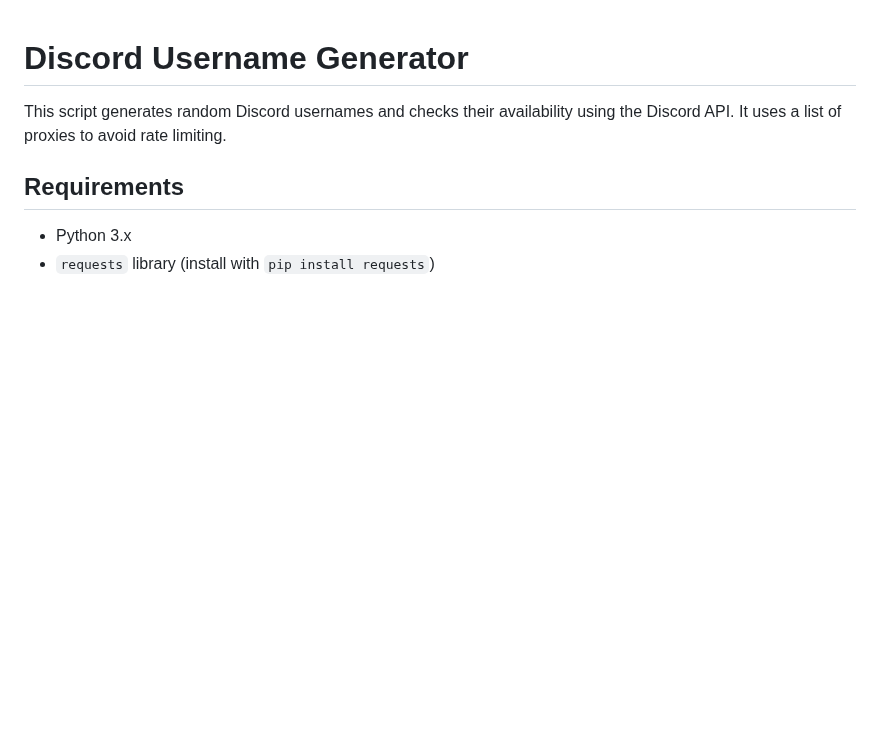
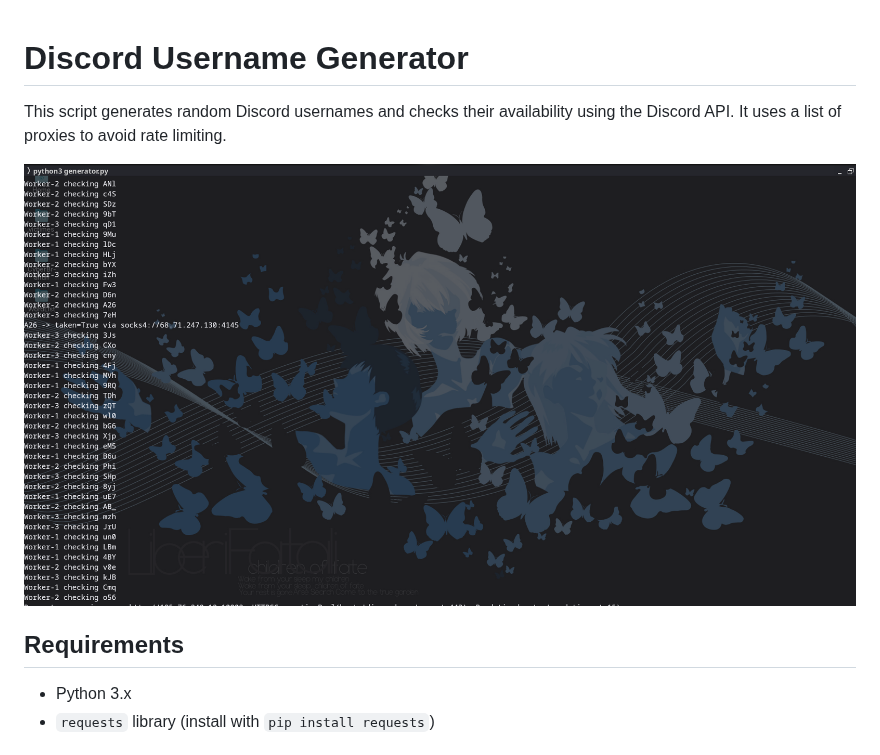
Before and after one commit to zakariasalhi12/Discord-UserName-Generator, a Markdown page: README.md, the part around the change. Rendered like a GitHub page; pictures changed too: assets/image.png (added); blank space fills up the shorter version.

Commit message:
image added to readme

```diff
--- a/README.md
+++ b/README.md
@@ -1,6 +1,9 @@
 # Discord Username Generator
 
+
 This script generates random Discord usernames and checks their availability using the Discord API. It uses a list of proxies to avoid rate limiting.
+
+![Discord Username Generator](assets/image.png)
 
 ## Requirements
 
```
